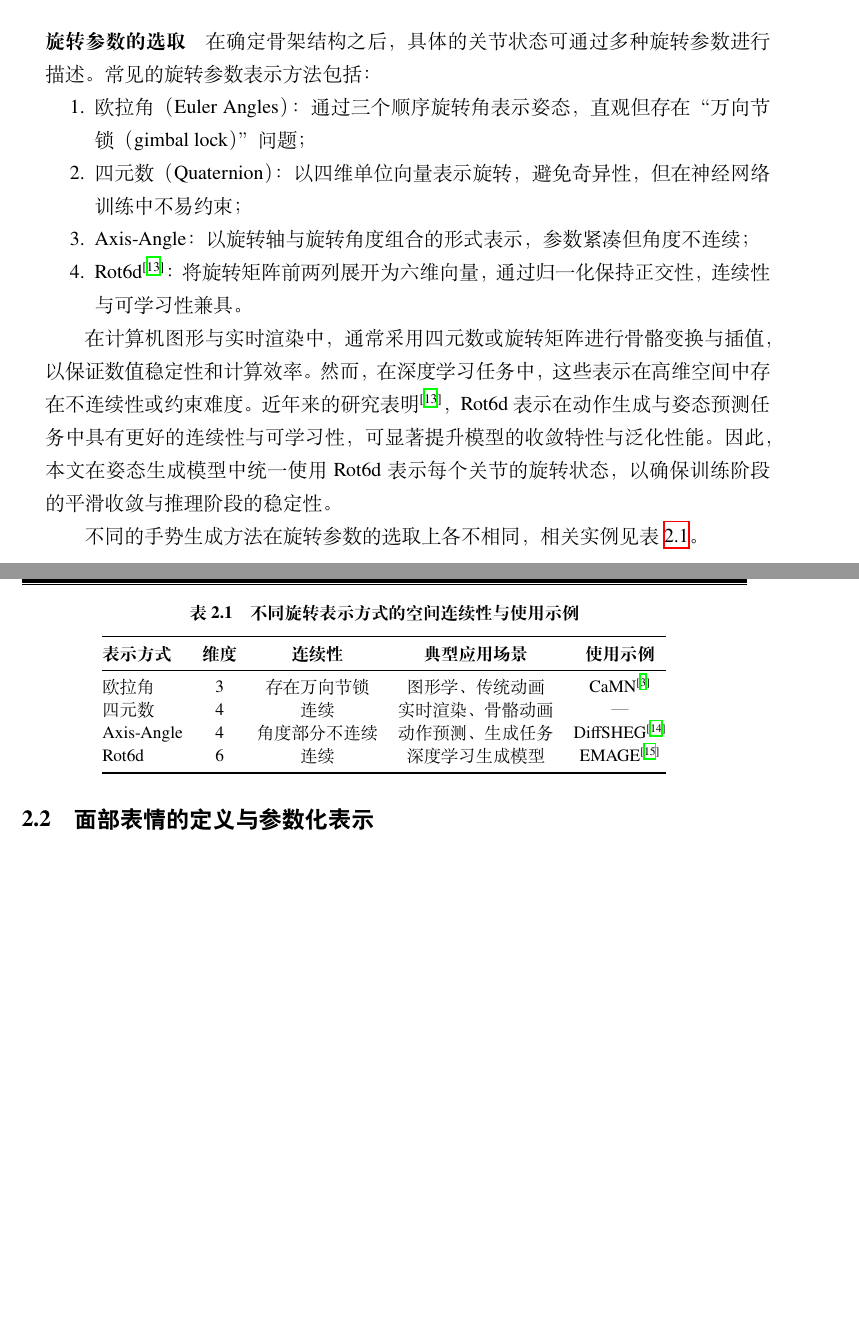
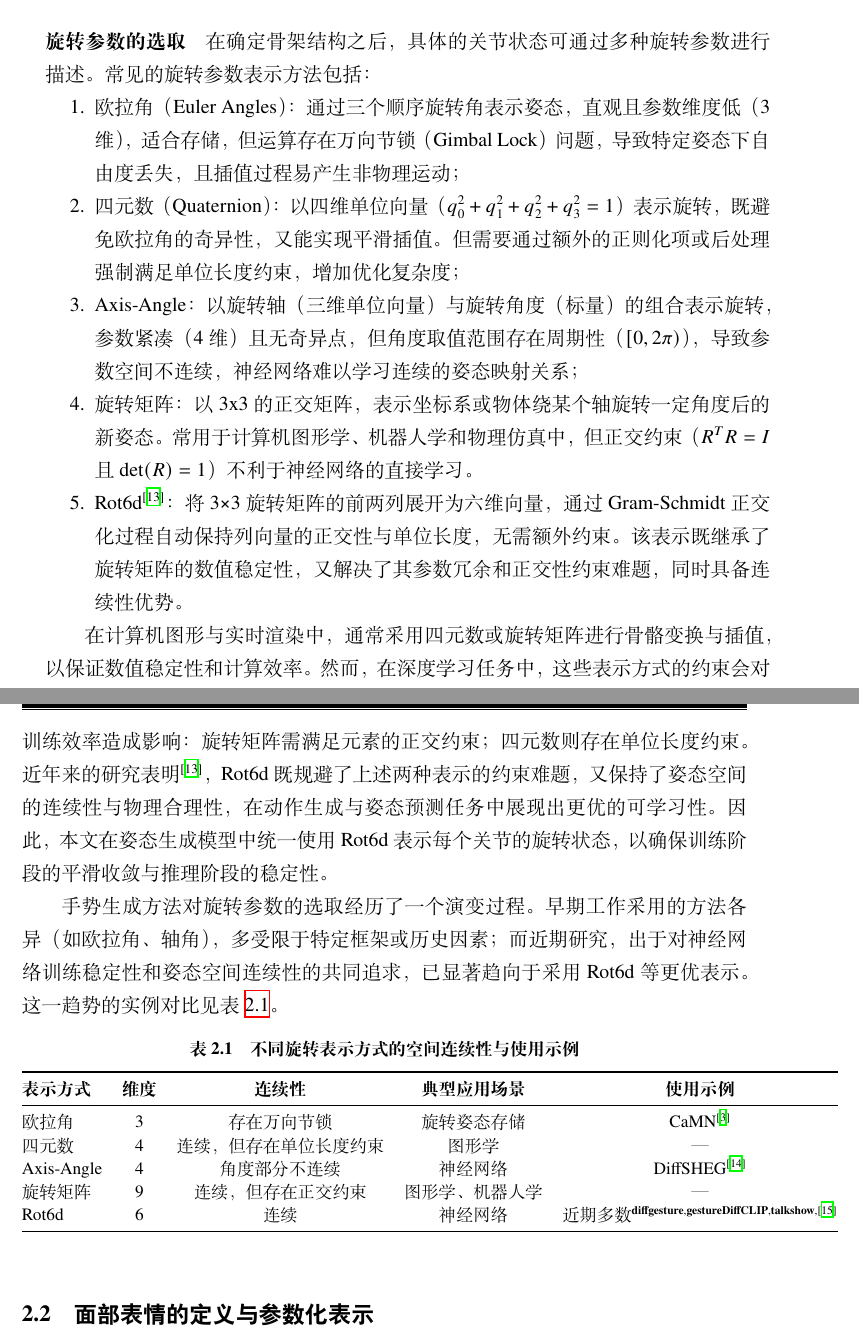
Before and after one commit to bluelaserpointer/SJTUPaper, a LaTeX thesis (main.tex, which reads contents/related_work.tex): two parts of pages 27 and 28 of 78 before the commit and two parts of pages 27 and 28 of 80 after it, joined at a grey line, cut so that both start at the same text, the shorter picture padded with empty space. Compiled offline with XeLaTeX.

Commit message:
旋转参数细讲+补全旋转矩阵

```diff
--- a/contents/related_work.tex
+++ b/contents/related_work.tex
@@ -83,15 +82,29 @@ McNeill\cite{mcneill_1992_hand}将随语手势进一步划分为四种基本类
-\begin{enumerate}
-\item 欧拉角（Euler Angles）：通过三个顺序旋转角表示姿态，直观但存在“万向节锁（gimbal lock）”问题；
-\item 四元数（Quaternion）：以四维单位向量表示旋转，避免奇异性，但在神经网络训练中不易约束；
-\item Axis-Angle：以旋转轴与旋转角度组合的形式表示，参数紧凑但角度不连续；
-\item Rot6d\cite{rot6d}：将旋转矩阵前两列展开为六维向量，通过归一化保持正交性，连续性与可学习性兼具。
-\end{enumerate}
+\begin {enumerate}
+      \item 欧拉角（Euler Angles）：
+      通过三个顺序旋转角表示姿态，直观且参数维度低（3 维），适合存储，但运算存在万向节锁（Gimbal Lock）问题，导致特定姿态下自由度丢失，且插值过程易产生非物理运动；
+      \item 四元数（Quaternion）：
+      以四维单位向量（\(q_0^2 + q_1^2 + q_2^2 + q_3^2 = 1\)）表示旋转，既避免欧拉角的奇异性，又能实现平滑插值。
+      但需要通过额外的正则化项或后处理强制满足单位长度约束，增加优化复杂度；
+      \item Axis-Angle：以旋转轴（三维单位向量）与旋转角度（标量）的组合表示旋转，参数紧凑（4 维）且无奇异点，
+      但角度取值范围存在周期性（\([0, 2\pi)\)），导致参数空间不连续，神经网络难以学习连续的姿态映射关系；
+      \item 旋转矩阵：
+      以3x3的正交矩阵，表示坐标系或物体绕某个轴旋转一定角度后的新姿态。
+      常用于计算机图形学、机器人学和物理仿真中，但正交约束（\(R^T R = I\)且\(\det(R) = 1\)）不利于神经网络的直接学习。
+      \item Rot6d\cite {rot6d}：将3×3旋转矩阵的前两列展开为六维向量，
+      通过 Gram-Schmidt 正交化过程自动保持列向量的正交性与单位长度，无需额外约束。
+      该表示既继承了旋转矩阵的数值稳定性，又解决了其参数冗余和正交性约束难题，同时具备连续性优势。
+\end {enumerate}
 
 在计算机图形与实时渲染中，通常采用四元数或旋转矩阵进行骨骼变换与插值，以保证数值稳定性和计算效率。
-然而，在深度学习任务中，这些表示在高维空间中存在不连续性或约束难度。近年来的研究表明\cite{rot6d}，Rot6d 表示在动作生成与姿态预测任务中具有更好的连续性与可学习性，可显著提升模型的收敛特性与泛化性能。
-因此，本文在姿态生成模型中统一使用 Rot6d 表示每个关节的旋转状态，以确保训练阶段的平滑收敛与推理阶段的稳定性。
+然而，在深度学习任务中，这些表示方式的约束会对训练效率造成影响：
+旋转矩阵需满足元素的正交约束；四元数则存在单位长度约束。
+近年来的研究表明\cite {rot6d}，Rot6d既规避了上述两种表示的约束难题，又保持了姿态空间的连续性与物理合理性，
+在动作生成与姿态预测任务中展现出更优的可学习性。
+因此，本文在姿态生成模型中统一使用Rot6d表示每个关节的旋转状态，以确保训练阶段的平滑收敛与推理阶段的稳定性。
 
-不同的手势生成方法在旋转参数的选取上各不相同，相关实例见表~\ref{fig:rotation_comparison}。
+手势生成方法对旋转参数的选取经历了一个演变过程。早期工作采用的方法各异（如欧拉角、轴角），多受限于特定框架或历史因素；
+而近期研究，出于对神经网络训练稳定性和姿态空间连续性的共同追求，已显著趋向于采用Rot6d等更优表示。
+这一趋势的实例对比见表~\ref{fig:rotation_comparison}。
 
 \begin{table}[htbp]
 \centering
@@ -100,10 +113,11 @@ McNeill\cite{mcneill_1992_hand}将随语手势进一步划分为四种基本类
 \begin{tabular}{@{}lcccc@{}}
 \toprule
 \textbf{表示方式} & \textbf{维度} & \textbf{连续性} & \textbf{典型应用场景} & \textbf{使用示例} \\ \midrule
-欧拉角 & 3 & 存在万向节锁 & 图形学、传统动画 & CaMN\cite{beatcamn} \\
-四元数 & 4 & 连续 & 实时渲染、骨骼动画 & — \\
-Axis-Angle & 4 & 角度部分不连续 & 动作预测、生成任务 & DiffSHEG\cite{diffsheg} \\
-Rot6d & 6 & 连续 & 深度学习生成模型 & EMAGE\cite{emage} \\ \bottomrule
+欧拉角 & 3 & 存在万向节锁 & 旋转姿态存储 & CaMN\cite{beatcamn} \\
+四元数 & 4 & 连续，但存在单位长度约束 & 图形学 & — \\
+Axis-Angle & 4 & 角度部分不连续 & 神经网络 & DiffSHEG\cite{diffsheg} \\
+旋转矩阵 & 9 & 连续，但存在正交约束 & 图形学、机器人学 & — \\
+Rot6d & 6 & 连续 & 神经网络 & 近期多数\cite{emage, diffgesture, gestureDiffCLIP, talkshow} \\ \bottomrule
 \end{tabular}
 \end{table}
 
```
Also changed, not shown: contents/related_work.tex (7 more changed lines).
